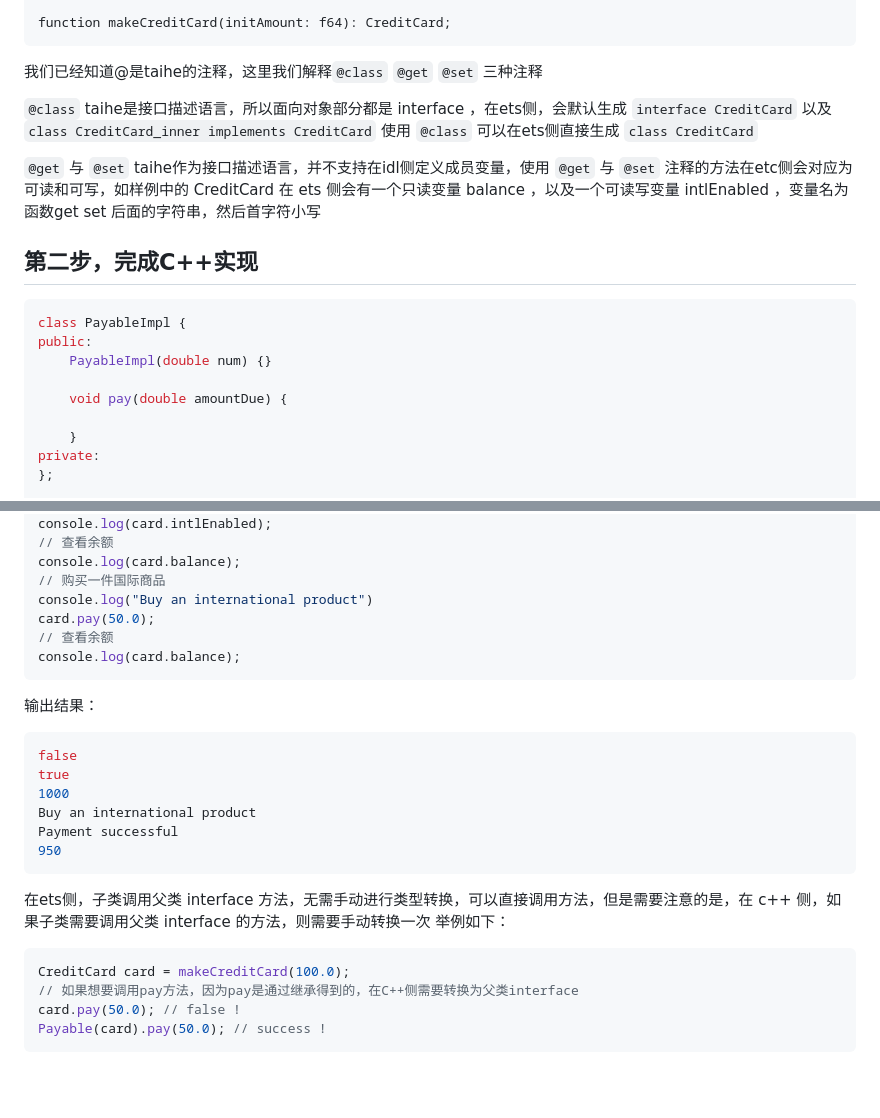
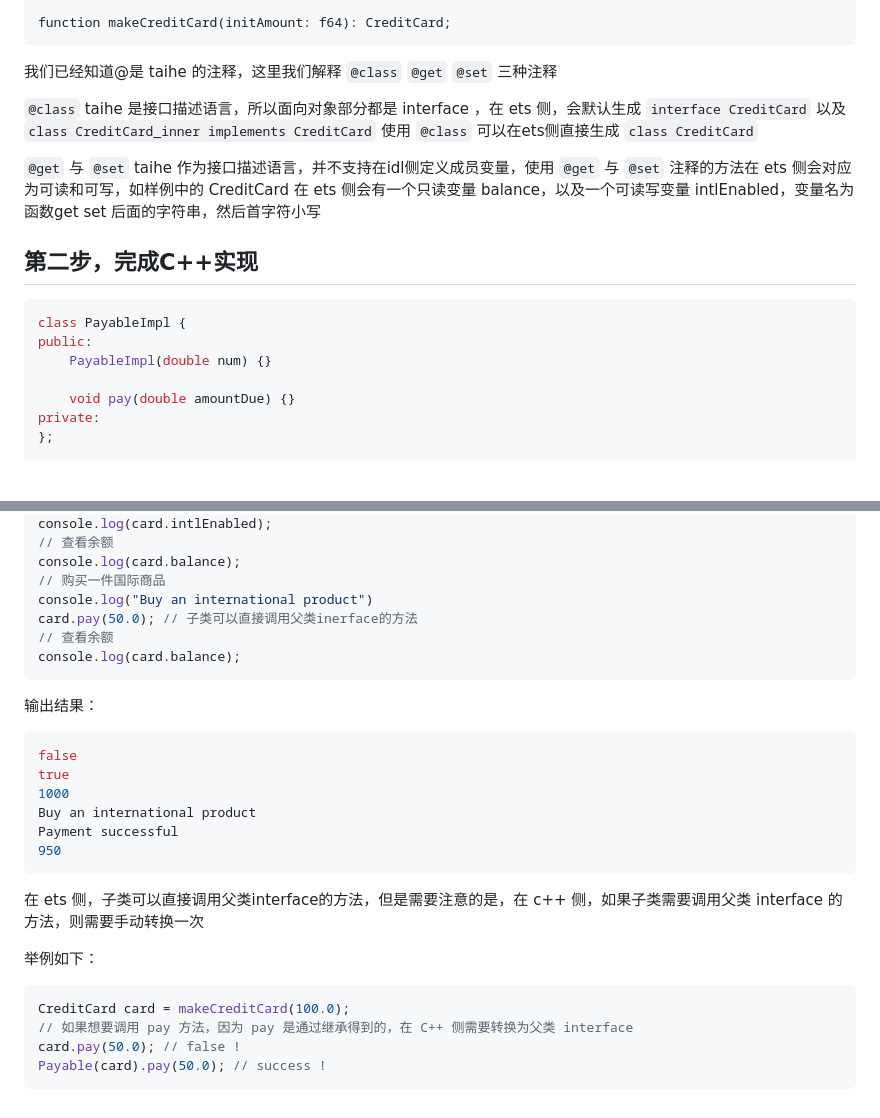
Before and after one commit to Jemtaly/Taihe, a Markdown page: cookbook/inherit/README.md, 2 parts joined by grey strips. Drawn GitHub-style; blank space fills up the shorter version.

Commit message:
cookbook/inherit: optimize sample doc

````diff
--- a/cookbook/inherit/README.md
+++ b/cookbook/inherit/README.md
@@ -21,11 +21,11 @@ interface CreditCard : Payable {
 function makeCreditCard(initAmount: f64): CreditCard;
 ```
 
-我们已经知道@是taihe的注释，这里我们解释`@class` `@get` `@set` 三种注释
+我们已经知道@是 taihe 的注释，这里我们解释 `@class` `@get` `@set` 三种注释
 
-`@class` taihe是接口描述语言，所以面向对象部分都是 interface ，在ets侧，会默认生成 `interface CreditCard` 以及 `class CreditCard_inner implements CreditCard` 使用 `@class` 可以在ets侧直接生成 `class CreditCard`
+`@class` taihe 是接口描述语言，所以面向对象部分都是 interface ，在 ets 侧，会默认生成 `interface CreditCard` 以及 `class CreditCard_inner implements CreditCard` 使用 `@class` 可以在ets侧直接生成 `class CreditCard`
 
-`@get` 与 `@set` taihe作为接口描述语言，并不支持在idl侧定义成员变量，使用 `@get` 与 `@set` 注释的方法在etc侧会对应为可读和可写，如样例中的 CreditCard 在 ets 侧会有一个只读变量 balance ，以及一个可读写变量 intlEnabled ，变量名为函数get set 后面的字符串，然后首字符小写
+`@get` 与 `@set` taihe 作为接口描述语言，并不支持在idl侧定义成员变量，使用 `@get` 与 `@set` 注释的方法在 ets 侧会对应为可读和可写，如样例中的 CreditCard 在 ets 侧会有一个只读变量 balance，以及一个可读写变量 intlEnabled，变量名为函数get set 后面的字符串，然后首字符小写
 
 ## 第二步，完成C++实现
 ```C++
@@ -33,9 +33,7 @@ class PayableImpl {
 public:
     PayableImpl(double num) {}
 
-    void pay(double amountDue) {
-
-    }
+    void pay(double amountDue) {}
 private:
 };
 
@@ -93,7 +91,7 @@ console.log(card.intlEnabled);
 console.log(card.balance);
 // 购买一件国际商品
 console.log("Buy an international product")
-card.pay(50.0);
+card.pay(50.0); // 子类可以直接调用父类inerface的方法
 // 查看余额
 console.log(card.balance);
 ```
@@ -108,11 +106,12 @@ Payment successful
 950
 ```
 
-在ets侧，子类调用父类 interface 方法，无需手动进行类型转换，可以直接调用方法，但是需要注意的是，在 c++ 侧，如果子类需要调用父类 interface 的方法，则需要手动转换一次
+在 ets 侧，子类可以直接调用父类interface的方法，但是需要注意的是，在 c++ 侧，如果子类需要调用父类 interface 的方法，则需要手动转换一次
+
 举例如下：
 ```C++
 CreditCard card = makeCreditCard(100.0);
-// 如果想要调用pay方法，因为pay是通过继承得到的，在C++侧需要转换为父类interface
+// 如果想要调用 pay 方法，因为 pay 是通过继承得到的，在 C++ 侧需要转换为父类 interface
 card.pay(50.0); // false !
 Payable(card).pay(50.0); // success !
 ```
````
